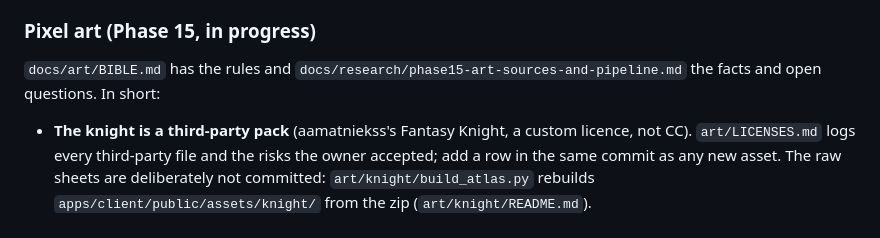
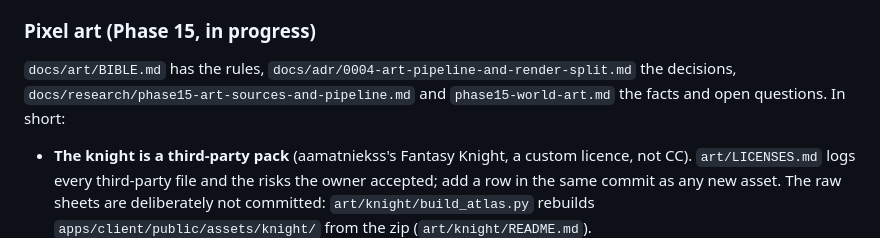
Before and after one commit to xxbeanxx/castle-clash, a Markdown page: CLAUDE.md, the part around the change. Rendered like a GitHub page.

Commit message:
docs: ADR 0004, the art pipeline and render split
Co-Authored-By: Claude Sonnet 5 <noreply@anthropic.com>

```diff
--- a/CLAUDE.md
+++ b/CLAUDE.md
@@ -409,8 +409,9 @@ the facts (including what was found broken and what is unverified). In short:
 
 ### Pixel art (Phase 15, in progress)
 
-`docs/art/BIBLE.md` has the rules and `docs/research/phase15-art-sources-and-pipeline.md` the facts
-and open questions. In short:
+`docs/art/BIBLE.md` has the rules, `docs/adr/0004-art-pipeline-and-render-split.md` the decisions,
+`docs/research/phase15-art-sources-and-pipeline.md` and `phase15-world-art.md` the facts and open
+questions. In short:
 
 - **The knight is a third-party pack** (aamatniekss's Fantasy Knight, a custom licence, not CC).
   `art/LICENSES.md` logs every third-party file and the risks the owner accepted; add a row in the
```
Also changed, not shown: docs/adr/0004-art-pipeline-and-render-split.md (added, +40 -0 lines).
